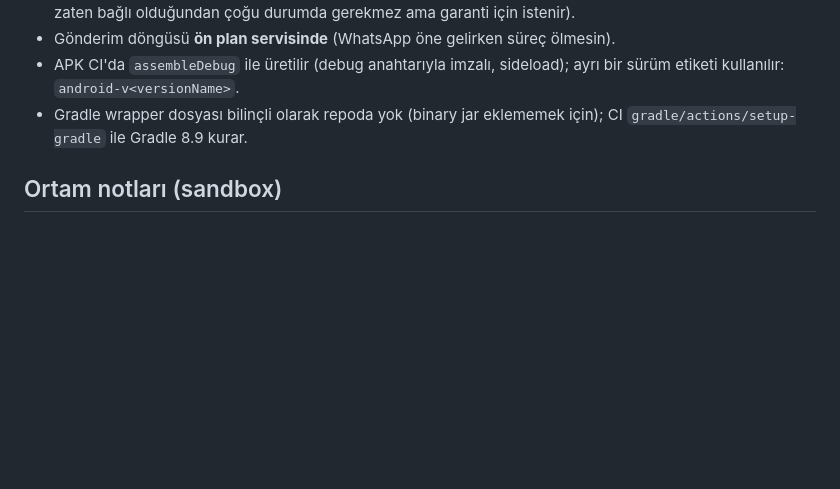
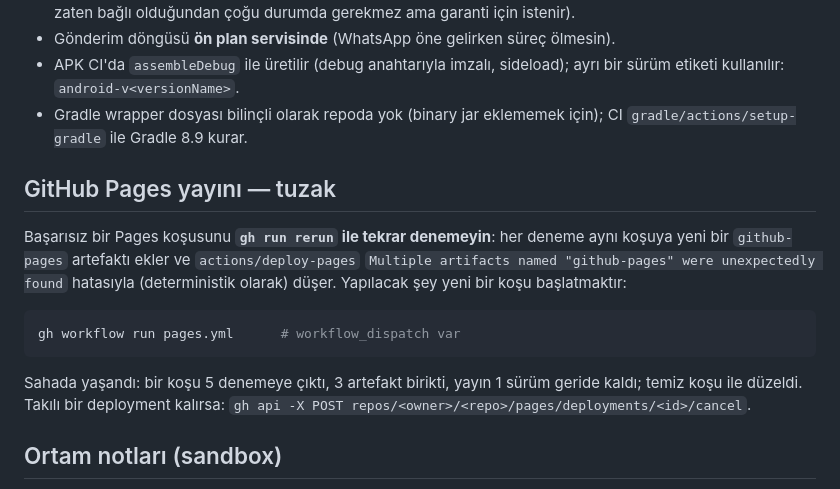
Before and after one commit to Soul-Art-000/whatsapp-sender-mac, a Markdown page: AGENTS.md, the part around the change. GitHub-like rendering; blank space fills up the shorter version.

Commit message:
docs: Pages yayininda 'run rerun' tuzagi (coklu artefakt) ve dogru komut

````diff
--- a/AGENTS.md
+++ b/AGENTS.md
@@ -180,6 +180,21 @@ Tauri katmanı Linux'ta derlenemediği için arayüz değişikliklerini şöyle
 - Gradle wrapper dosyası bilinçli olarak repoda yok (binary jar eklememek için);
   CI `gradle/actions/setup-gradle` ile Gradle 8.9 kurar.
 
+## GitHub Pages yayını — tuzak
+
+Başarısız bir Pages koşusunu **`gh run rerun` ile tekrar denemeyin**: her deneme
+aynı koşuya yeni bir `github-pages` artefaktı ekler ve `actions/deploy-pages`
+`Multiple artifacts named "github-pages" were unexpectedly found` hatasıyla
+(deterministik olarak) düşer. Yapılacak şey yeni bir koşu başlatmaktır:
+
+```bash
+gh workflow run pages.yml      # workflow_dispatch var
+```
+
+Sahada yaşandı: bir koşu 5 denemeye çıktı, 3 artefakt birikti, yayın 1 sürüm
+geride kaldı; temiz koşu ile düzeldi. Takılı bir deployment kalırsa:
+`gh api -X POST repos/<owner>/<repo>/pages/deployments/<id>/cancel`.
+
 ## Ortam notları (sandbox)
 
 - `terminal` bir Linux konteynerinde çalışır; `/workspace` = Mac'te
````
